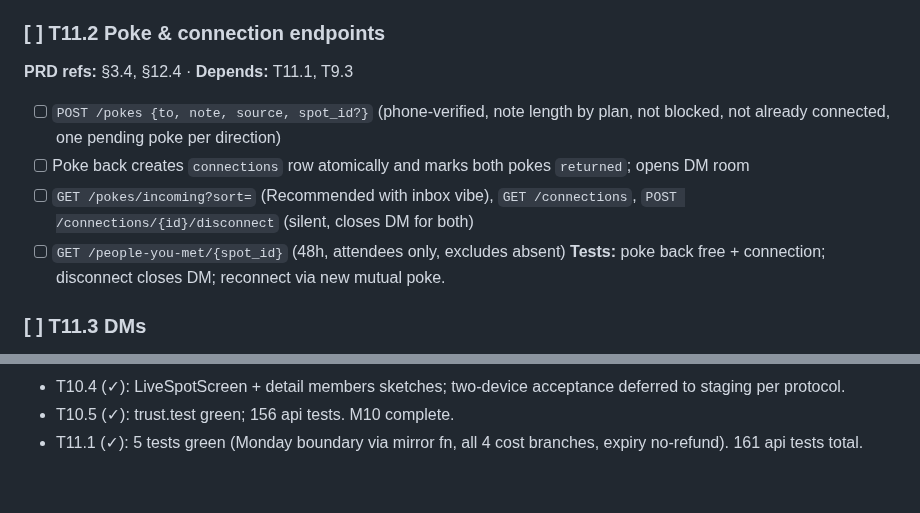
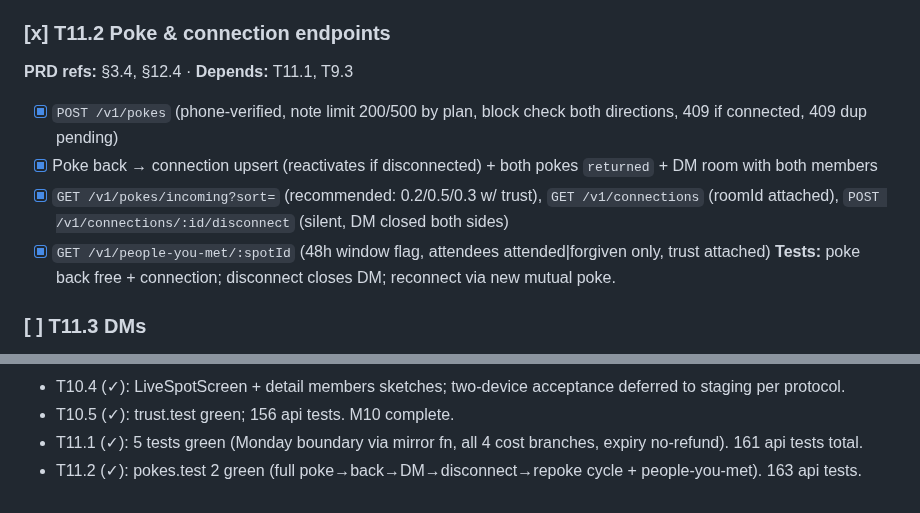
Before and after one commit to jamezun/meshpoke-app, a Markdown page: BUILD_PLAN.md, 2 parts joined by grey strips. Rendered like a GitHub page.

Commit message:
T11.2: tick plan

```diff
--- a/BUILD_PLAN.md
+++ b/BUILD_PLAN.md
@@ -609,12 +609,12 @@ Update the "Done" column whenever a task is marked `[x]`.
 - [x] Expiry sweep `POST /internal/poke-expiry` → expired, no refund (test proves credits untouched)
 **Tests:** Monday boundary (Sun 23:59 vs Mon 00:00 HKT); each cost branch; expiry no refund.
 
-### [ ] T11.2 Poke & connection endpoints
+### [x] T11.2 Poke & connection endpoints
 **PRD refs:** §3.4, §12.4 · **Depends:** T11.1, T9.3
-- [ ] `POST /pokes {to, note, source, spot_id?}` (phone-verified, note length by plan, not blocked, not already connected, one pending poke per direction)
-- [ ] Poke back creates `connections` row atomically and marks both pokes `returned`; opens DM room
-- [ ] `GET /pokes/incoming?sort=` (Recommended with inbox vibe), `GET /connections`, `POST /connections/{id}/disconnect` (silent, closes DM for both)
-- [ ] `GET /people-you-met/{spot_id}` (48h, attendees only, excludes absent)
+- [x] `POST /v1/pokes` (phone-verified, note limit 200/500 by plan, block check both directions, 409 if connected, 409 dup pending)
+- [x] Poke back → connection upsert (reactivates if disconnected) + both pokes `returned` + DM room with both members
+- [x] `GET /v1/pokes/incoming?sort=` (recommended: 0.2/0.5/0.3 w/ trust), `GET /v1/connections` (roomId attached), `POST /v1/connections/:id/disconnect` (silent, DM closed both sides)
+- [x] `GET /v1/people-you-met/:spotId` (48h window flag, attendees attended|forgiven only, trust attached)
 **Tests:** poke back free + connection; disconnect closes DM; reconnect via new mutual poke.
 
 ### [ ] T11.3 DMs
@@ -1124,3 +1124,4 @@ Append one line per completed task (newest at the bottom).
 - T10.4 (✓): LiveSpotScreen + detail members sketches; two-device acceptance deferred to staging per protocol.
 - T10.5 (✓): trust.test green; 156 api tests. M10 complete.
 - T11.1 (✓): 5 tests green (Monday boundary via mirror fn, all 4 cost branches, expiry no-refund). 161 api tests total.
+- T11.2 (✓): pokes.test 2 green (full poke→back→DM→disconnect→repoke cycle + people-you-met). 163 api tests.
```
